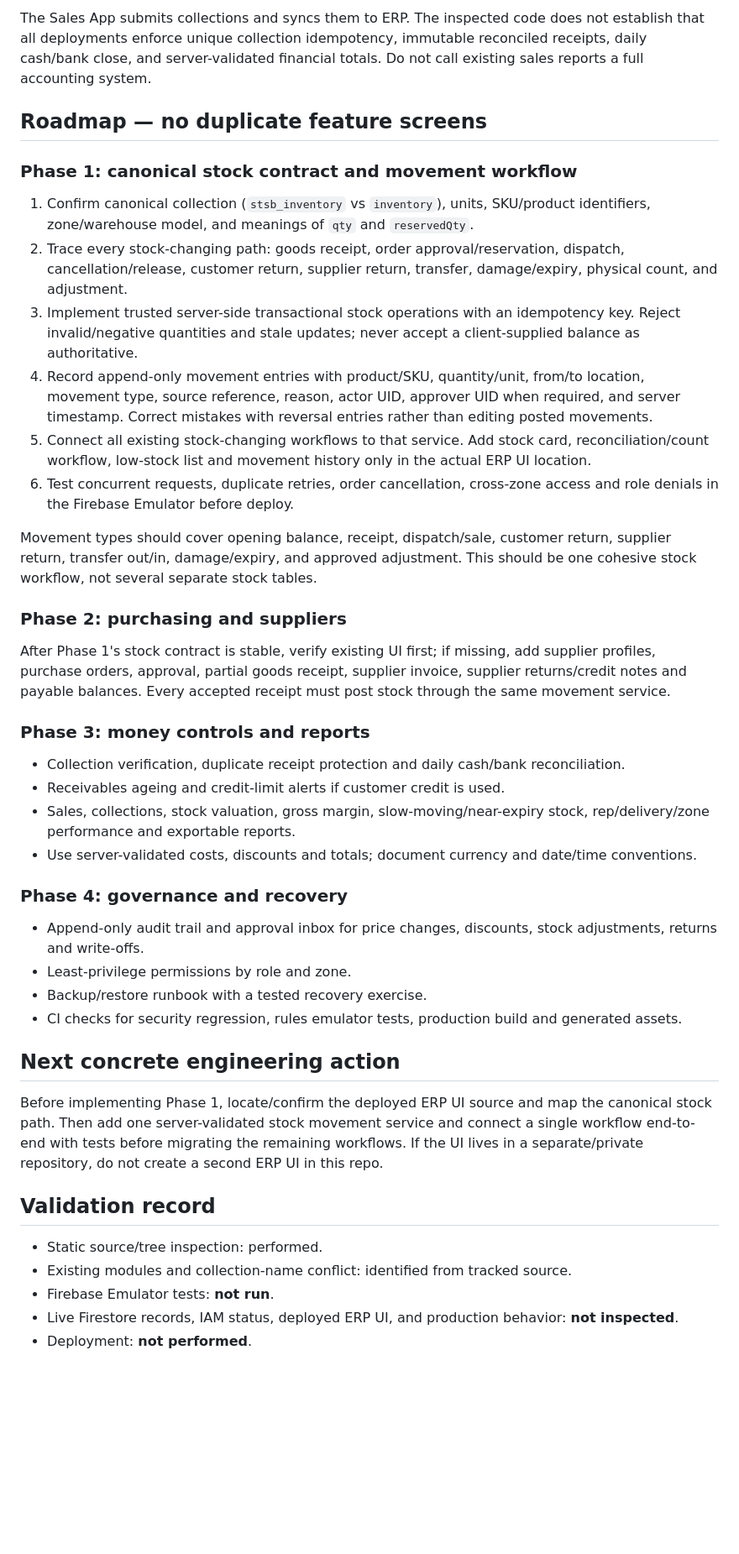
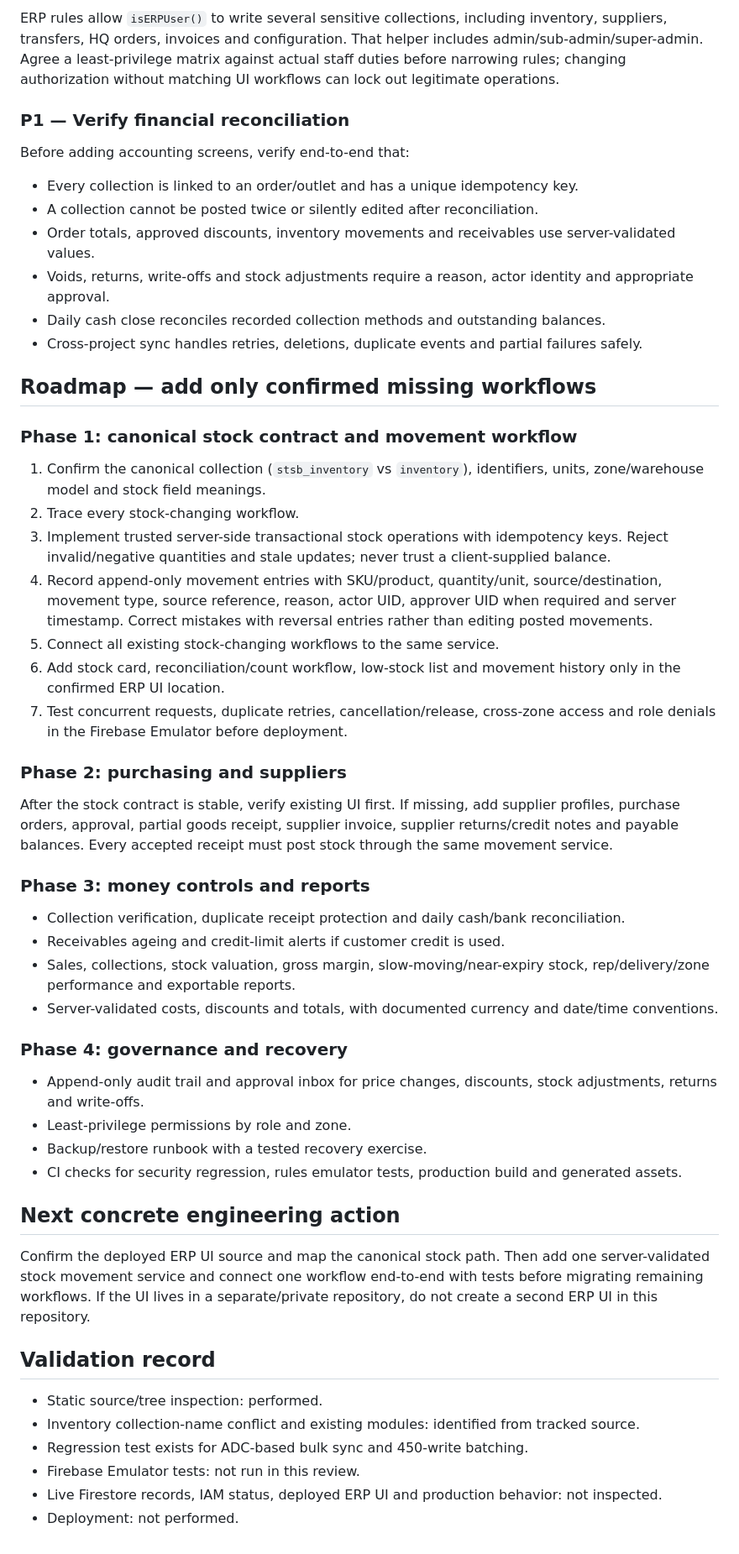
Before and after one commit to xtremrakib007/sts, a Markdown page: docs/ERP_FEATURE_GAP_AUDIT.md, the part around one of its changes. Shown at 84% size. GitHub-like rendering; blank space fills up the shorter version.

```diff
--- a/docs/ERP_FEATURE_GAP_AUDIT.md
+++ b/docs/ERP_FEATURE_GAP_AUDIT.md
@@ -46,29 +53,38 @@ The ERP rules allow `isERPUser()` to write several sensitive collections, includ
 
-The Sales App submits collections and syncs them to ERP. The inspected code does not establish that all deployments enforce unique collection idempotency, immutable reconciled receipts, daily cash/bank close, and server-validated financial totals. Do not call existing sales reports a full accounting system.
+ERP rules allow `isERPUser()` to write several sensitive collections, including inventory, suppliers, transfers, HQ orders, invoices and configuration. That helper includes admin/sub-admin/super-admin. Agree a least-privilege matrix against actual staff duties before narrowing rules; changing authorization without matching UI workflows can lock out legitimate operations.
 
-## Roadmap — no duplicate feature screens
+### P1 — Verify financial reconciliation
+
+Before adding accounting screens, verify end-to-end that:
+- Every collection is linked to an order/outlet and has a unique idempotency key.
+- A collection cannot be posted twice or silently edited after reconciliation.
+- Order totals, approved discounts, inventory movements and receivables use server-validated values.
+- Voids, returns, write-offs and stock adjustments require a reason, actor identity and appropriate approval.
+- Daily cash close reconciles recorded collection methods and outstanding balances.
+- Cross-project sync handles retries, deletions, duplicate events and partial failures safely.
+
+## Roadmap — add only confirmed missing workflows
 
 ### Phase 1: canonical stock contract and movement workflow
 
-1. Confirm canonical collection (`stsb_inventory` vs `inventory`), units, SKU/product identifiers, zone/warehouse model, and meanings of `qty` and `reservedQty`.
-2. Trace every stock-changing path: goods receipt, order approval/reservation, dispatch, cancellation/release, customer return, supplier return, transfer, damage/expiry, physical count, and adjustment.
-3. Implement trusted server-side transactional stock operations with an idempotency key. Reject invalid/negative quantities and stale updates; never accept a client-supplied balance as authoritative.
-4. Record append-only movement entries with product/SKU, quantity/unit, from/to location, movement type, source reference, reason, actor UID, approver UID when required, and server timestamp. Correct mistakes with reversal entries rather than editing posted movements.
-5. Connect all existing stock-changing workflows to that service. Add stock card, reconciliation/count workflow, low-stock list and movement history only in the actual ERP UI location.
-6. Test concurrent requests, duplicate retries, order cancellation, cross-zone access and role denials in the Firebase Emulator before deploy.
-
-Movement types should cover opening balance, receipt, dispatch/sale, customer return, supplier return, transfer out/in, damage/expiry, and approved adjustment. This should be one cohesive stock workflow, not several separate stock tables.
+1. Confirm the canonical collection (`stsb_inventory` vs `inventory`), identifiers, units, zone/warehouse model and stock field meanings.
+2. Trace every stock-changing workflow.
+3. Implement trusted server-side transactional stock operations with idempotency keys. Reject invalid/negative quantities and stale updates; never trust a client-supplied balance.
+4. Record append-only movement entries with SKU/product, quantity/unit, source/destination, movement type, source reference, reason, actor UID, approver UID when required and server timestamp. Correct mistakes with reversal entries rather than editing posted movements.
+5. Connect all existing stock-changing workflows to the same service.
+6. Add stock card, reconciliation/count workflow, low-stock list and movement history only in the confirmed ERP UI location.
+7. Test concurrent requests, duplicate retries, cancellation/release, cross-zone access and role denials in the Firebase Emulator before deployment.
 
 ### Phase 2: purchasing and suppliers
 
-After Phase 1's stock contract is stable, verify existing UI first; if missing, add supplier profiles, purchase orders, approval, partial goods receipt, supplier invoice, supplier returns/credit notes and payable balances. Every accepted receipt must post stock through the same movement service.
+After the stock contract is stable, verify existing UI first. If missing, add supplier profiles, purchase orders, approval, partial goods receipt, supplier invoice, supplier returns/credit notes and payable balances. Every accepted receipt must post stock through the same movement service.
 
 ### Phase 3: money controls and reports
 
 - Collection verification, duplicate receipt protection and daily cash/bank reconciliation.
 - Receivables ageing and credit-limit alerts if customer credit is used.
 - Sales, collections, stock valuation, gross margin, slow-moving/near-expiry stock, rep/delivery/zone performance and exportable reports.
-- Use server-validated costs, discounts and totals; document currency and date/time conventions.
+- Server-validated costs, discounts and totals, with documented currency and date/time conventions.
 
 ### Phase 4: governance and recovery
 
@@ -79,12 +95,13 @@ After Phase 1's stock contract is stable, verify existing UI first; if missing,
 
 ## Next concrete engineering action
 
-Before implementing Phase 1, locate/confirm the deployed ERP UI source and map the canonical stock path. Then add one server-validated stock movement service and connect a single workflow end-to-end with tests before migrating the remaining workflows. If the UI lives in a separate/private repository, do not create a second ERP UI in this repo.
+Confirm the deployed ERP UI source and map the canonical stock path. Then add one server-validated stock movement service and connect one workflow end-to-end with tests before migrating remaining workflows. If the UI lives in a separate/private repository, do not create a second ERP UI in this repository.
 
 ## Validation record
 
 - Static source/tree inspection: performed.
-- Existing modules and collection-name conflict: identified from tracked source.
-- Firebase Emulator tests: **not run**.
-- Live Firestore records, IAM status, deployed ERP UI, and production behavior: **not inspected**.
-- Deployment: **not performed**.
+- Inventory collection-name conflict and existing modules: identified from tracked source.
+- Regression test exists for ADC-based bulk sync and 450-write batching.
+- Firebase Emulator tests: not run in this review.
+- Live Firestore records, IAM status, deployed ERP UI and production behavior: not inspected.
+- Deployment: not performed.
```
Also changed, not shown: other parts of docs/ERP_FEATURE_GAP_AUDIT.md (+34 -27 lines).
